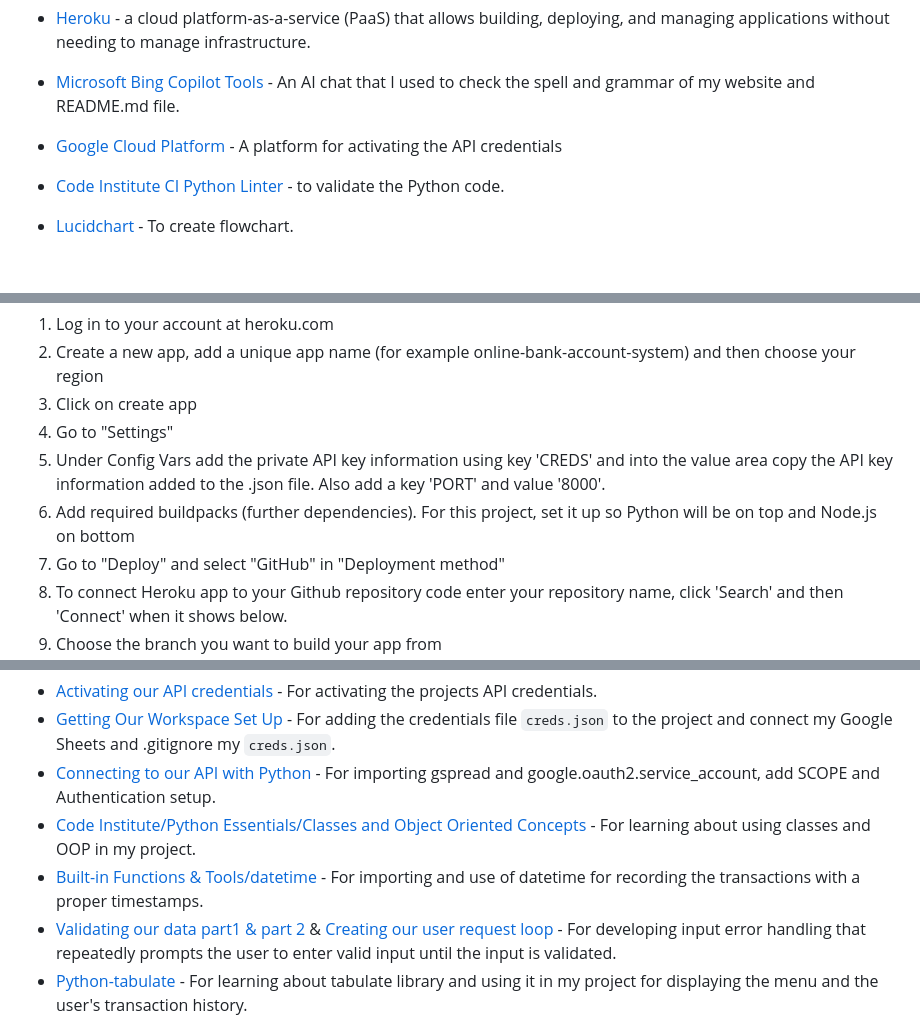
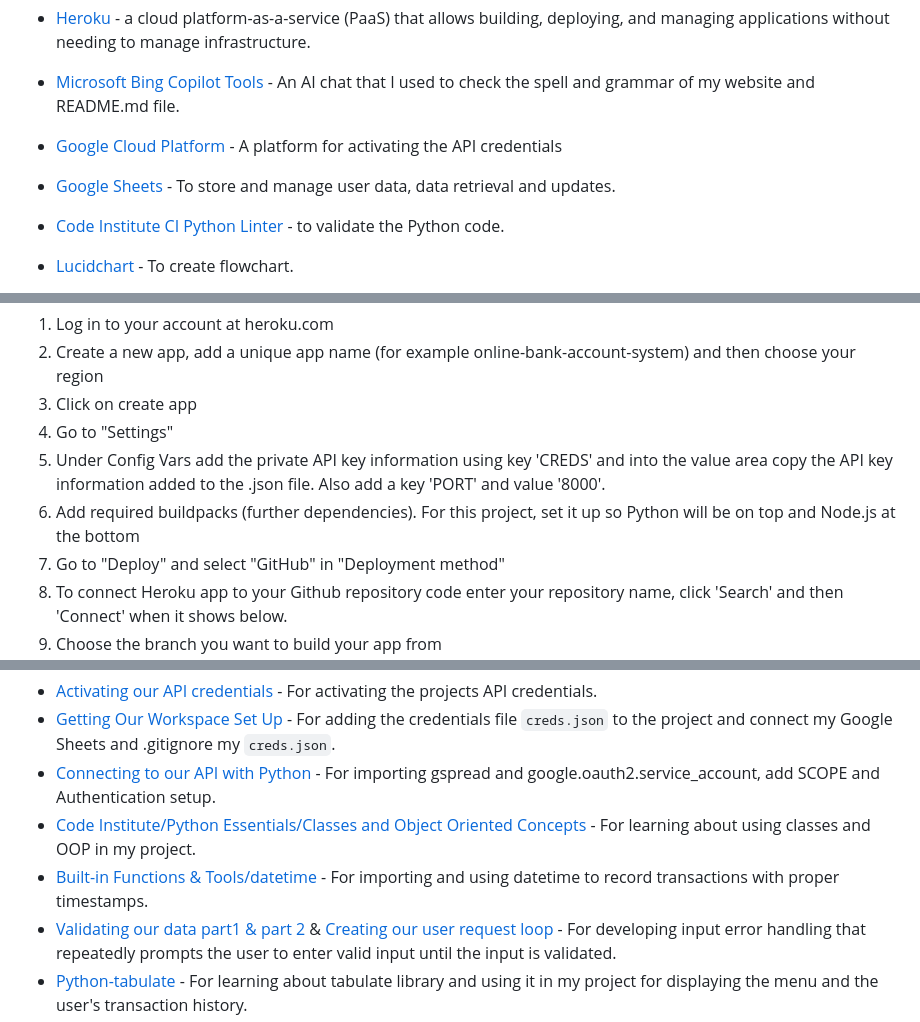
Before and after one commit to Fariba-Kamani/online-bank-account-system, a Markdown page: README.md, 3 parts joined by grey strips. Rendered like a GitHub page; blank space fills up the shorter version.

Commit message:
Final changes and review before project submission

```diff
--- a/README.md
+++ b/README.md
@@ -113,6 +113,8 @@ The project is connected to Google Sheets API for real-time data storage and dat
 
 * [Google Cloud Platform](https://console.cloud.google.com/) - A platform for activating the API credentials
 
+* [Google Sheets](https://docs.google.com/spreadsheets/) - To store and manage user data, data retrieval and updates.
+
 * [Code Institute CI Python Linter](https://pep8ci.herokuapp.com/) - to validate the Python code.
 
 * [Lucidchart](https://www.lucidchart.com/) - To create flowchart.
@@ -302,7 +304,7 @@ This project was deployed using Code Institute's mock terminal for Heroku. The A
 3. Click on create app
 4. Go to "Settings"
 5. Under Config Vars add the private API key information using key 'CREDS' and into the value area copy the API key information added to the .json file.  Also add a key 'PORT' and value '8000'.
-6. Add required buildpacks (further dependencies). For this project, set it up so Python will be on top and Node.js on bottom
+6. Add required buildpacks (further dependencies). For this project, set it up so Python will be on top and Node.js at the bottom
 7. Go to "Deploy" and select "GitHub" in "Deployment method"
 8. To connect Heroku app to your Github repository code enter your repository name, click 'Search' and then 'Connect' when it shows below.
 9. Choose the branch you want to build your app from
@@ -361,7 +363,7 @@ Throughout the entire project development, I utilized the Code Institute course
 * [Getting Our Workspace Set Up](https://learn.codeinstitute.net/courses/course-v1:CodeInstitute+LS101+1/courseware/293ee9d8ff3542d3b877137ed81b9a5b/071036790a5642f9a6f004f9888b6a45/?child=last) - For adding the credentials file `creds.json` to the project and connect my Google Sheets and .gitignore my `creds.json`.
 * [Connecting to our API with Python](https://learn.codeinstitute.net/courses/course-v1:CodeInstitute+LS101+1/courseware/293ee9d8ff3542d3b877137ed81b9a5b/071036790a5642f9a6f004f9888b6a45/?child=last) - For importing gspread and google.oauth2.service_account, add SCOPE and Authentication setup.
 * [Code Institute/Python Essentials/Classes and Object Oriented Concepts]() - For learning about using classes and OOP in my project.
-* [Built-in Functions & Tools/datetime](https://learn.codeinstitute.net/courses/course-v1:CodeInstitute+CPP_06_20+3/courseware/272f493b4d57445fbd634e7ceca3a98c/4ab3e01af44f4bf2828739c1d0591a45/) - For importing and use of datetime for recording the transactions with a proper timestamps.
+* [Built-in Functions & Tools/datetime](https://learn.codeinstitute.net/courses/course-v1:CodeInstitute+CPP_06_20+3/courseware/272f493b4d57445fbd634e7ceca3a98c/4ab3e01af44f4bf2828739c1d0591a45/) - For importing and using datetime to record transactions with proper timestamps.
 * [Validating our data part1 & part 2](https://learn.codeinstitute.net/courses/course-v1:CodeInstitute+LS101+1/courseware/293ee9d8ff3542d3b877137ed81b9a5b/c92755338ef548f28cc31a7c3d5bfb46/?child=last) & [Creating our user request loop](https://learn.codeinstitute.net/courses/course-v1:CodeInstitute+LS101+1/courseware/293ee9d8ff3542d3b877137ed81b9a5b/c92755338ef548f28cc31a7c3d5bfb46/?child=last) - For developing input error handling that repeatedly prompts the user to enter valid input until the input is validated.
 * [Python-tabulate](https://github.com/astanin/python-tabulate) - For learning about tabulate library and using it in my project for displaying the menu and the user's transaction history.
 * Love Sandwiches & [gspread](https://github.com/burnash/gspread) - For learning how to get cell values, all values from a row or a column, find a specific cell, and use other gspread library functions. These tools have been instrumental in my project for retrieving data from and updating my Google Sheets.
```
Also changed, not shown: other parts of README.md (+5 -5 lines), TESTING.md (+8 -8 lines).
